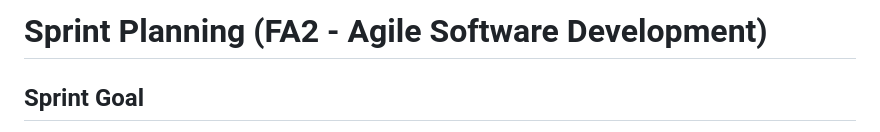
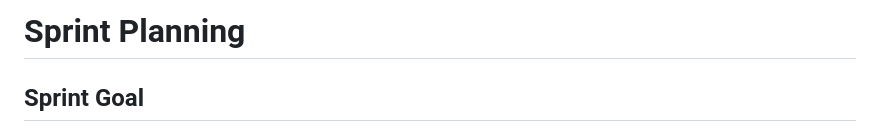
Before and after one commit to moonlitpath1/an-expense-tracker, a Markdown page: SPRINT-PLANNING.md, the part around the change. Drawn GitHub-style.

```diff
--- a/SPRINT-PLANNING.md
+++ b/SPRINT-PLANNING.md
@@ -1,4 +1,4 @@
-# Sprint Planning (FA2 - Agile Software Development)
+# Sprint Planning
 
 ## Sprint Goal
 Build and deploy a functional Personal Expense Tracker with core CRUD operations (Create, Read, Update, Delete) and automated CI/CD pipeline validation.
```
